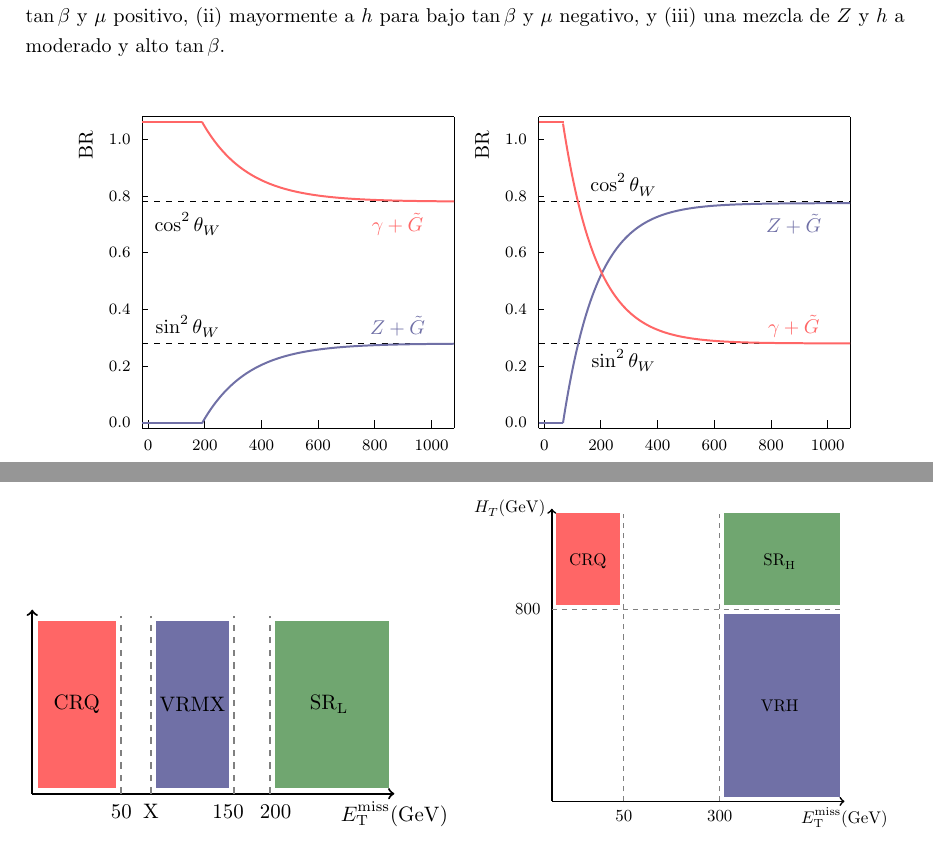
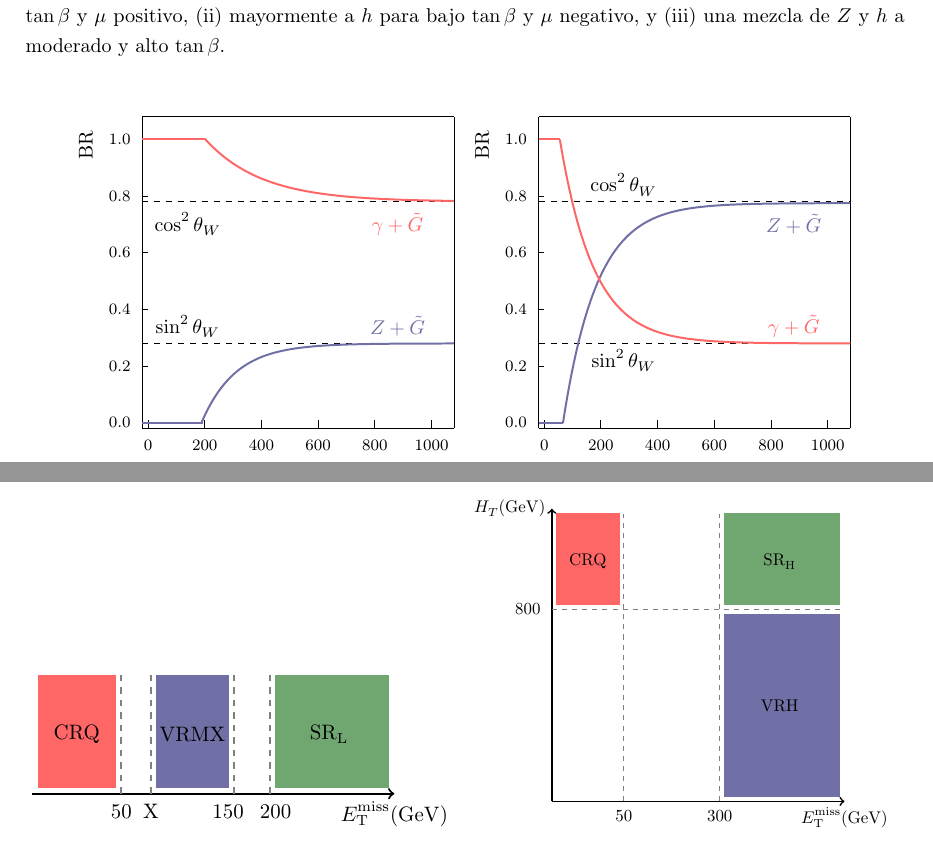
Before and after one commit to franaln/phd-thesis, a LaTeX thesis (thesis.tex, which reads tikz/br_bino.tex, tikz/regions_gjet_srl.tex): two parts of pages 34 and 110 of 152, joined at a grey line, cut so that both start at the same text. Compiled offline with pdfLaTeX.

Commit message:
+ correcciones

```diff
--- a/tikz/br_bino.tex
+++ b/tikz/br_bino.tex
@@ -30,11 +30,11 @@
     \draw[tick] (1.1,0) -- (1.1,0.15) node at (1.1,-0.3) {\footnotesize 200};
     \draw[tick] (0.1,0) -- (0.1,0.15) node at (0.1,-0.3) {\footnotesize 0};
 
-    \draw[blue, line width=1] (0,0.1) -- (1.05,0.1);
-    \draw[blue,line width=1] plot[domain=1.05:5.5, samples=500] ({\x},{1.5*(1 - exp(-((\x-1)/0.8)))});
+    \draw[blue, line width=1] (0,0.1) -- (1.06,0.1);
+    \draw[blue,line width=1] plot[domain=1.04:5.5, samples=500] ({\x},{1.5*(1 - exp(-((\x-1)/0.6)))});
 
-    \draw[red, line width=1] (0,5.4) -- (1.05,5.4);
-    \draw[red,line width=1] plot[domain=1.05:5.5, samples=500] ({\x},{4.+1.5*(exp(-((\x-1)/0.8)))});
+    \draw[red, line width=1] (0,5.1) -- (1.1,5.1);
+    \draw[red,line width=1] plot[domain=1.1:5.5, samples=500] ({\x},{4.+1.5*(exp(-((\x-0.8)/1)))});
 
     \node[blue] at (4.5, 1.8) {$Z+ \tilde{G}$};
     \node[red]  at (4.5, 3.6) {$\gamma + \tilde{G}$};
--- a/tikz/regions_gjet_srl.tex
+++ b/tikz/regions_gjet_srl.tex
@@ -3,26 +3,26 @@
   \tikzstyle{region} = [fill]
 
   \draw[line width=1, ->] (0,0) -- (6.1,0) node[below] {$E_\mathrm{T}^\mathrm{miss} (\mathrm{GeV})$};
-  \draw[line width=1, ->] (0,0) -- (0,3.1);
+  %% \draw[line width=1, ->] (0,0) -- (0,3.1);
 
-  \draw[gray, dashed, line width=0.8] (1.5, 0) -- (1.5, 3);
-  \draw[gray, dashed, line width=0.8] (4.0, 0) -- (4.0, 3);
-  \draw[gray, dashed, line width=0.8] (2.0, 0) -- (2.0, 3);
-  \draw[gray, dashed, line width=0.8] (3.4, 0) -- (3.4, 3);
+  \draw[gray, dashed, line width=0.8] (1.5, 0) -- (1.5, 2.1);
+  \draw[gray, dashed, line width=0.8] (4.0, 0) -- (4.0, 2.1);
+  \draw[gray, dashed, line width=0.8] (2.0, 0) -- (2.0, 2.1);
+  \draw[gray, dashed, line width=0.8] (3.4, 0) -- (3.4, 2.1);
 
   \draw node at (1.5,-0.3) {50};
   \draw node at (2.0,-0.3) {X};
   \draw node at (3.3,-0.3) {150};
   \draw node at (4.1,-0.3) {200};
 
-  \draw[green, region] (4.1,0.1) rectangle (6,2.9);
-  \draw node at (5.0,1.5) {\SRL};
+  \draw[green, region] (4.1,0.1) rectangle (6,2);
+  \draw node at (5.0,1) {\SRL};
 
-  \draw[red, region] (0.1,0.1) rectangle (1.4,2.9) ;
-  \draw node at (0.75, 1.5) {\CRQ};
+  \draw[red, region] (0.1,0.1) rectangle (1.4,2) ;
+  \draw node at (0.75, 1) {\CRQ};
 
-  \draw[blue, region] (2.1,0.1) rectangle (3.3,2.9) ;
-  \draw node at (2.7,1.5) {VRMX};
+  \draw[blue, region] (2.1,0.1) rectangle (3.3,2) ;
+  \draw node at (2.7,1) {VRMX};
 
 
 \end{tikzpicture}
```
Also changed, not shown: fondos.tex (+0 -1 lines), tikz/br_wino.tex (+2 -2 lines).
